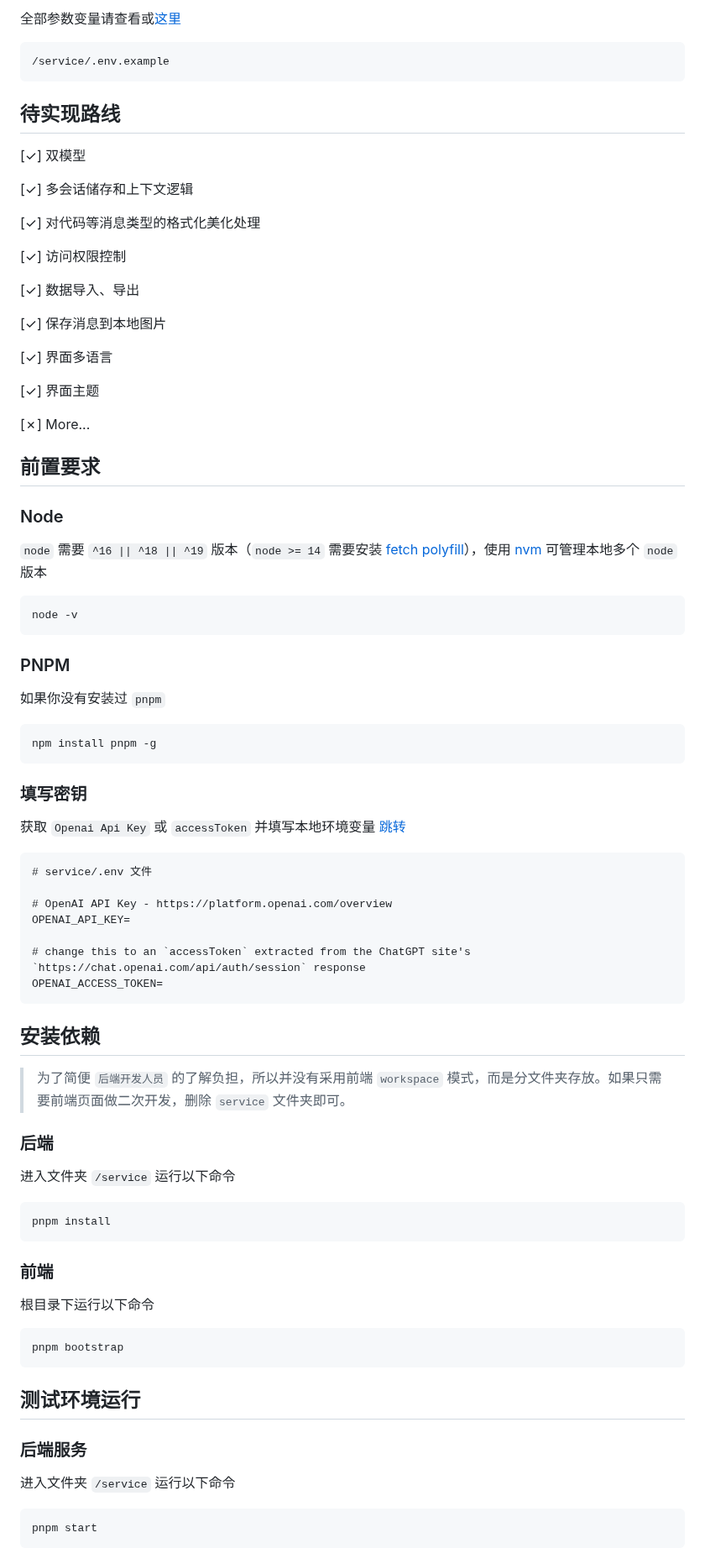
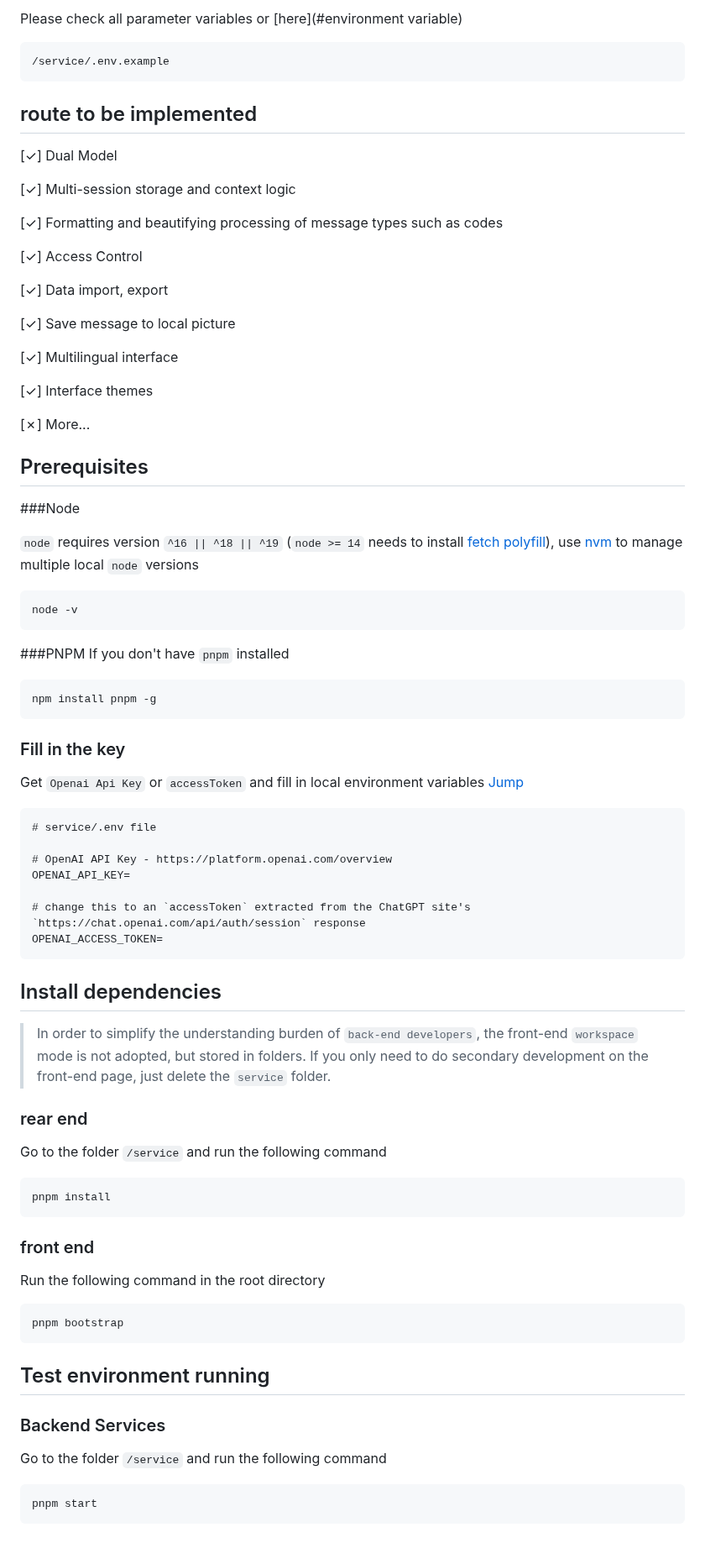
Before and after one commit to Chanzhaoyu/chatgpt-web, a Markdown page: README.md, the part around one of its changes. Shown at 84% size. Drawn GitHub-style.

````diff
--- a/README.md
+++ b/README.md
@@ -66,50 +66,50 @@
 
-全部参数变量请查看或[这里](#环境变量)
+Please check all parameter variables or [here](#environment variable)
 
 ```
 /service/.env.example
 ```
 
-## 待实现路线
-[✓] 双模型
+## route to be implemented
+[✓] Dual Model
 
-[✓] 多会话储存和上下文逻辑
+[✓] Multi-session storage and context logic
 
-[✓] 对代码等消息类型的格式化美化处理
+[✓] Formatting and beautifying processing of message types such as codes
 
-[✓] 访问权限控制
+[✓] Access Control
 
-[✓] 数据导入、导出
+[✓] Data import, export
 
-[✓] 保存消息到本地图片
+[✓] Save message to local picture
 
-[✓] 界面多语言
+[✓] Multilingual interface
 
-[✓] 界面主题
+[✓] Interface themes
 
 [✗] More...
 
-## 前置要求
+## Prerequisites
 
-### Node
+###Node
 
-`node` 需要 `^16 || ^18 || ^19` 版本（`node >= 14` 需要安装 [fetch polyfill](https://github.com/developit/unfetch#usage-as-a-polyfill)），使用 [nvm](https://github.com/nvm-sh/nvm) 可管理本地多个 `node` 版本
+`node` requires version `^16 || ^18 || ^19` (`node >= 14` needs to install [fetch polyfill](https://github.com/developit/unfetch#usage-as-a-polyfill )), use [nvm](https://github.com/nvm-sh/nvm) to manage multiple local `node` versions
 
 ```shell
 node -v
 ```
 
-### PNPM
-如果你没有安装过 `pnpm`
+###PNPM
+If you don't have `pnpm` installed
 ```shell
 npm install pnpm -g
 ```
 
-### 填写密钥
-获取 `Openai Api Key` 或 `accessToken` 并填写本地环境变量 [跳转](#介绍)
+### Fill in the key
+Get `Openai Api Key` or `accessToken` and fill in local environment variables [Jump](#Introduction)
 
 ```
-# service/.env 文件
+# service/.env file
 
 # OpenAI API Key - https://platform.openai.com/overview
 OPENAI_API_KEY=
@@ -118,28 +118,28 @@ OPENAI_API_KEY=
 OPENAI_ACCESS_TOKEN=
 ```
 
-## 安装依赖
+## Install dependencies
 
-> 为了简便 `后端开发人员` 的了解负担，所以并没有采用前端 `workspace` 模式，而是分文件夹存放。如果只需要前端页面做二次开发，删除 `service` 文件夹即可。
+> In order to simplify the understanding burden of `back-end developers`, the front-end `workspace` mode is not adopted, but stored in folders. If you only need to do secondary development on the front-end page, just delete the `service` folder.
 
-### 后端
+### rear end
 
-进入文件夹 `/service` 运行以下命令
+Go to the folder `/service` and run the following command
 
 ```shell
 pnpm install
 ```
 
-### 前端
-根目录下运行以下命令
+### front end
+Run the following command in the root directory
 ```shell
 pnpm bootstrap
 ```
 
-## 测试环境运行
-### 后端服务
+## Test environment running
+### Backend Services
 
-进入文件夹 `/service` 运行以下命令
+Go to the folder `/service` and run the following command
 
 ```shell
 pnpm start
````
Also changed, not shown: other parts of README.md (+141 -144 lines).
